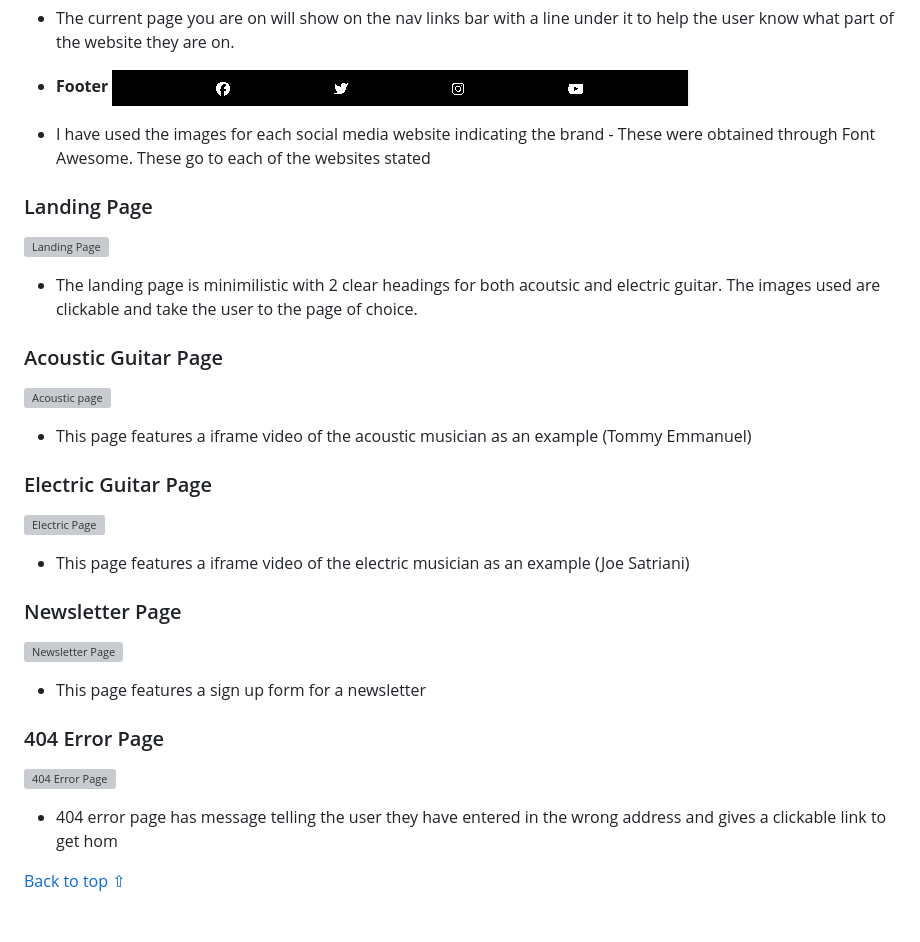
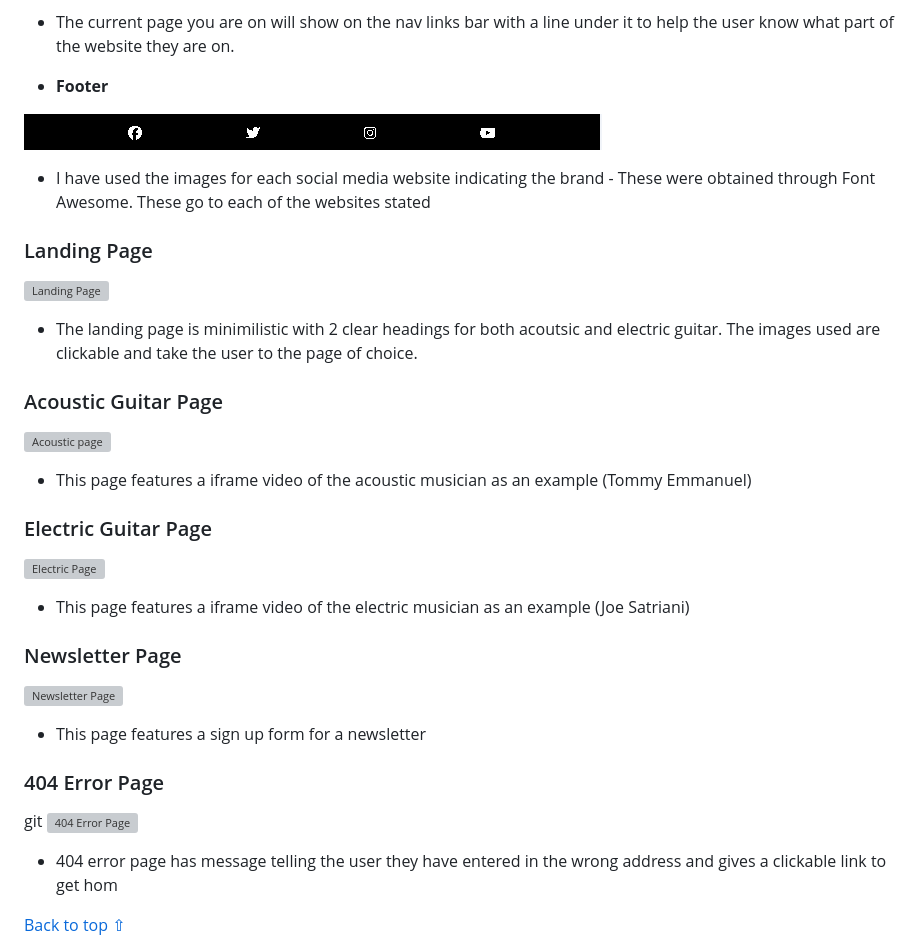
Before and after one commit to seanpatton1/History-Acoustic-and-Electric-Guitar, a Markdown page: README.md, the part around the change. GitHub-like rendering; blank space fills up the shorter version; grey boxes are pictures that could not be loaded.

Commit message:
amended README to fix display issues

```diff
--- a/README.md
+++ b/README.md
@@ -98,31 +98,37 @@ I opted to sketch my design ideas for the website using pen and paper. This meth
 - The current page you are on will show on the nav links bar with a line under it to help the user know what part of the website they are on.
 
 * **Footer**
+
 ![Footer Image](assets/readme-files/footer.png)
 
 - I have used the images for each social media website indicating the brand - These were obtained through Font Awesome. These go to each of the websites stated
 
 ### Landing Page
+
 ![Landing Page](assets/readme-files/landing%20page.png)
 
 - The landing page is minimilistic with 2 clear headings for both acoutsic and electric guitar. The images used are clickable and take the user to the page of choice.
 
 ### Acoustic Guitar Page
+
 ![Acoustic page](assets/readme-files/acoustic-page.png)
 
 - This page features a iframe video of the acoustic musician as an example (Tommy Emmanuel)
 
 ### Electric Guitar Page
+
 ![Electric Page](assets/readme-files/electric-page.png)
 
 - This page features a iframe video of the electric musician as an example (Joe Satriani)
 
 ### Newsletter Page
+
 ![Newsletter Page](assets/readme-files/newsletter-page.png)
 
 - This page features a sign up form for a newsletter
 
 ### 404 Error Page
+git
 ![404 Error Page](assets/readme-files/404-error-page.png)
 
 - 404 error page has message telling the user they have entered in the wrong address and gives a clickable link to get hom
```
